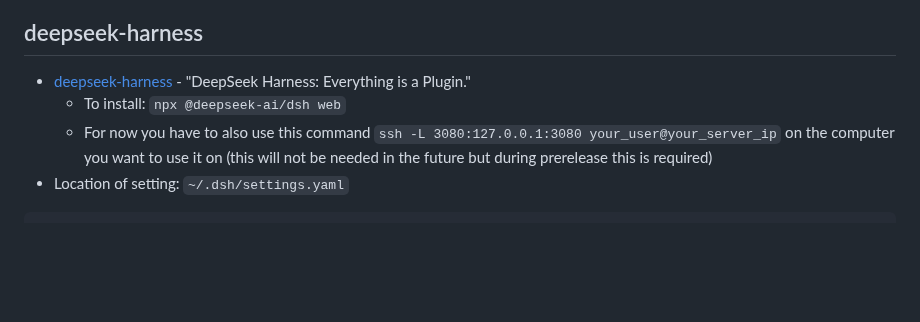
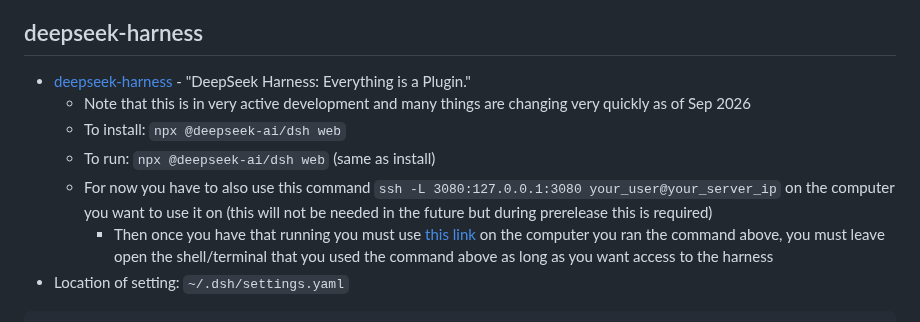
Before and after one commit to ldsands/UsefulCodeSnippets, a Markdown page: OtherSoftware/AIApplications/AIHarnessSettingsConfigs.md, the part around the change. Rendered like a GitHub page; blank space fills up the shorter version.

Commit message:
update AI Harness Settings documentation with deepseek-harness installation and usage instructions; enhance DGX OS and EndeavourOS documentation with additional exclusion details

````diff
--- a/OtherSoftware/AIApplications/AIHarnessSettingsConfigs.md
+++ b/OtherSoftware/AIApplications/AIHarnessSettingsConfigs.md
@@ -225,8 +225,11 @@ I have set this up very similarly to Claude Code.
 ## deepseek-harness
 
 - [deepseek-harness](https://github.com/deepseek-ai/deepseek-harness) - "DeepSeek Harness: Everything is a Plugin."
+    - Note that this is in very active development and many things are changing very quickly as of Sep 2026
     - To install: `npx @deepseek-ai/dsh web`
+    - To run: `npx @deepseek-ai/dsh web` (same as install)
     - For now you have to also use this command `ssh -L 3080:127.0.0.1:3080 your_user@your_server_ip` on the computer you want to use it on (this will not be needed in the future but during prerelease this is required)
+        - Then once you have that running you must use [this link](http://127.0.0.1:3080) on the computer you ran the command above, you must leave open the shell/terminal that you used the command above as long as you want access to the harness
 - Location of setting: `~/.dsh/settings.yaml`
 
 ```yaml
````
Also changed, not shown: OtherSoftware/Linux/DGXOS.md (+2 -2 lines), OtherSoftware/Linux/EndeavourOS.md (+2 -2 lines).
